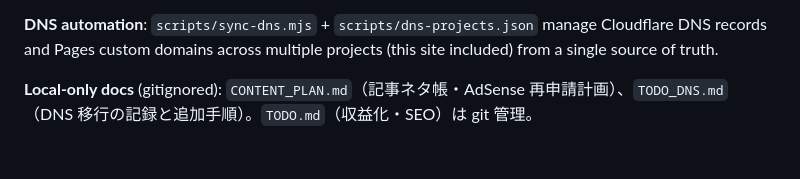
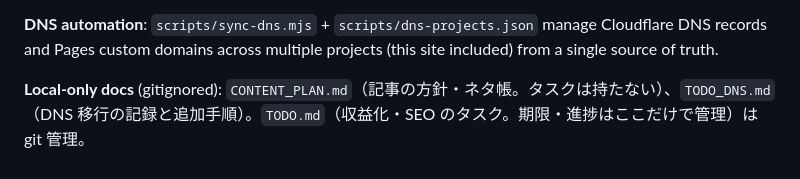
Before and after one commit to m-masaki72/mori-portfolio, a Markdown page: CLAUDE.md, the part around the change. Drawn GitHub-style.

Commit message:
CLAUDE.md: CONTENT_PLAN.md と TODO.md の役割分担を明記
Co-Authored-By: Claude Opus 5.5 <noreply@anthropic.com>

```diff
--- a/CLAUDE.md
+++ b/CLAUDE.md
@@ -47,4 +47,4 @@ Astro portfolio site. No framework components (React/Vue/etc.) — pure `.astro`
 
 **DNS automation**: `scripts/sync-dns.mjs` + `scripts/dns-projects.json` manage Cloudflare DNS records and Pages custom domains across multiple projects (this site included) from a single source of truth.
 
-**Local-only docs** (gitignored): `CONTENT_PLAN.md`（記事ネタ帳・AdSense 再申請計画）、`TODO_DNS.md`（DNS 移行の記録と追加手順）。`TODO.md`（収益化・SEO）は git 管理。
+**Local-only docs** (gitignored): `CONTENT_PLAN.md`（記事の方針・ネタ帳。タスクは持たない）、`TODO_DNS.md`（DNS 移行の記録と追加手順）。`TODO.md`（収益化・SEO のタスク。期限・進捗はここだけで管理）は git 管理。
```
